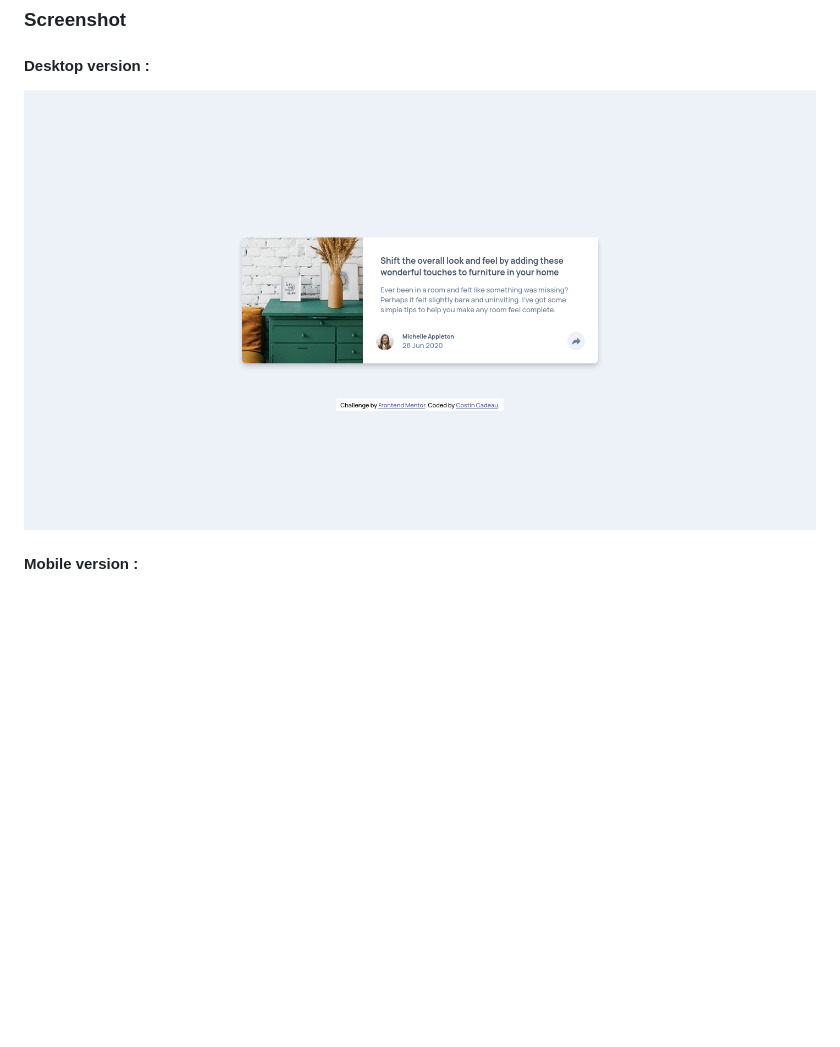
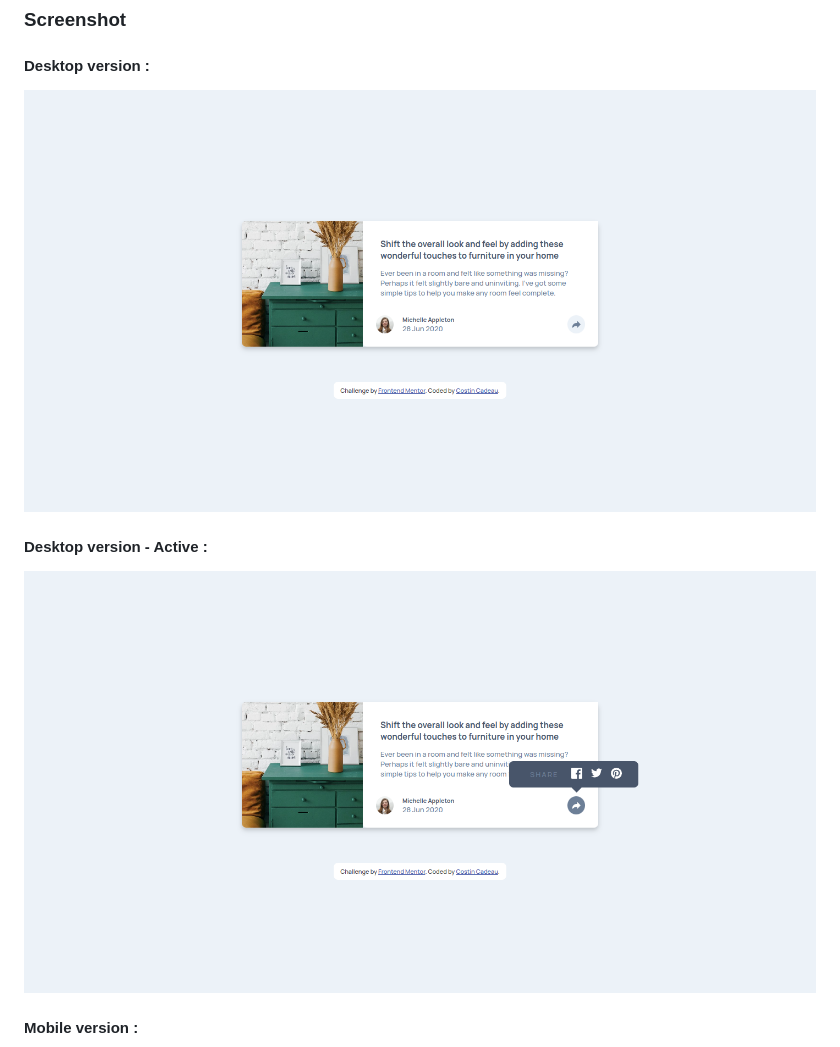
Before and after one commit to c-costin/article-preview-component, a Markdown page: README.md, the part around one of its changes. Drawn GitHub-style; pictures changed too: screenshots/desktop.png (added), screenshots/desktop1440.png (deleted), screenshots/desktopActive.png (added); blank space fills up the shorter version.

```diff
--- a/README.md
+++ b/README.md
@@ -26,6 +26,9 @@ Users should be able to:
 ### Screenshot
 
 #### Desktop version :
-![](./screenshots/desktop1440.png)
+![](./screenshots/desktop.png)
+
+#### Desktop version - Active :
+![](./screenshots/desktopActive.png)
 
 #### Mobile version :
```
Also changed, not shown: other parts of README.md (+7 -4 lines), screenshots/mobile.png (added), screenshots/mobile375.png (deleted), screenshots/mobileActive.png (added), 1 other file.
